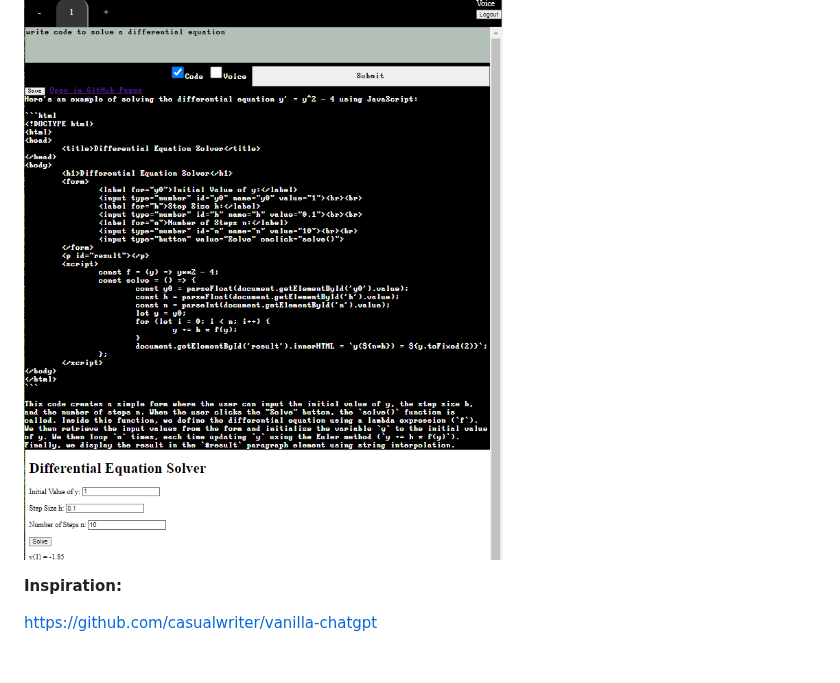
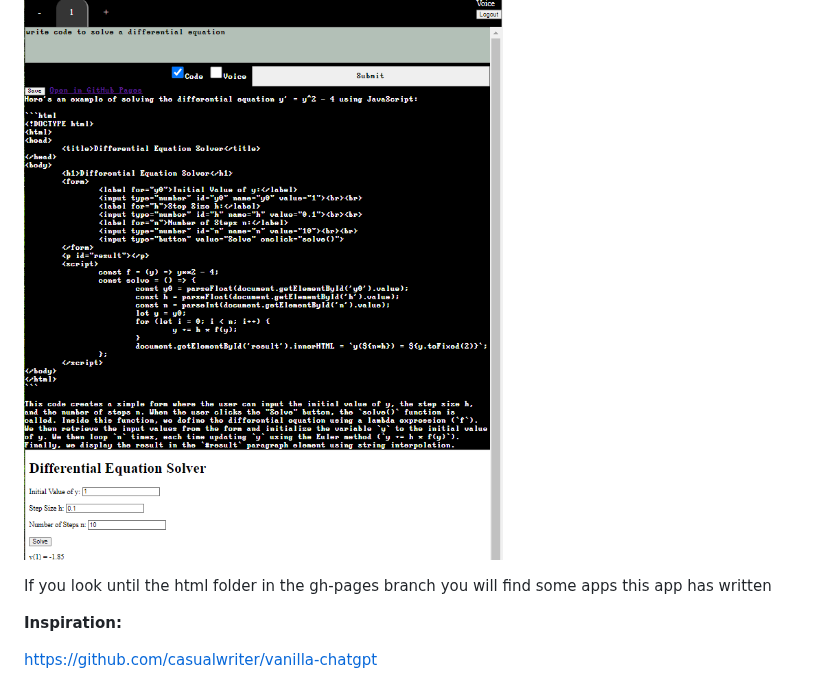
Before and after one commit to jay23606/chat-gpt-voice, a Markdown page: README.md, the part around the change. GitHub-like rendering; blank space fills up the shorter version.

```diff
--- a/README.md
+++ b/README.md
@@ -37,6 +37,8 @@ You can now instruct it to write runnable and editable JS apps and it can also p
 
 ![screenshot](screenshot2.png)
 
+If you look until the html folder in the gh-pages branch you will find some apps this app has written
+
 <strong>Inspiration:</strong>
 
 https://github.com/casualwriter/vanilla-chatgpt
```
